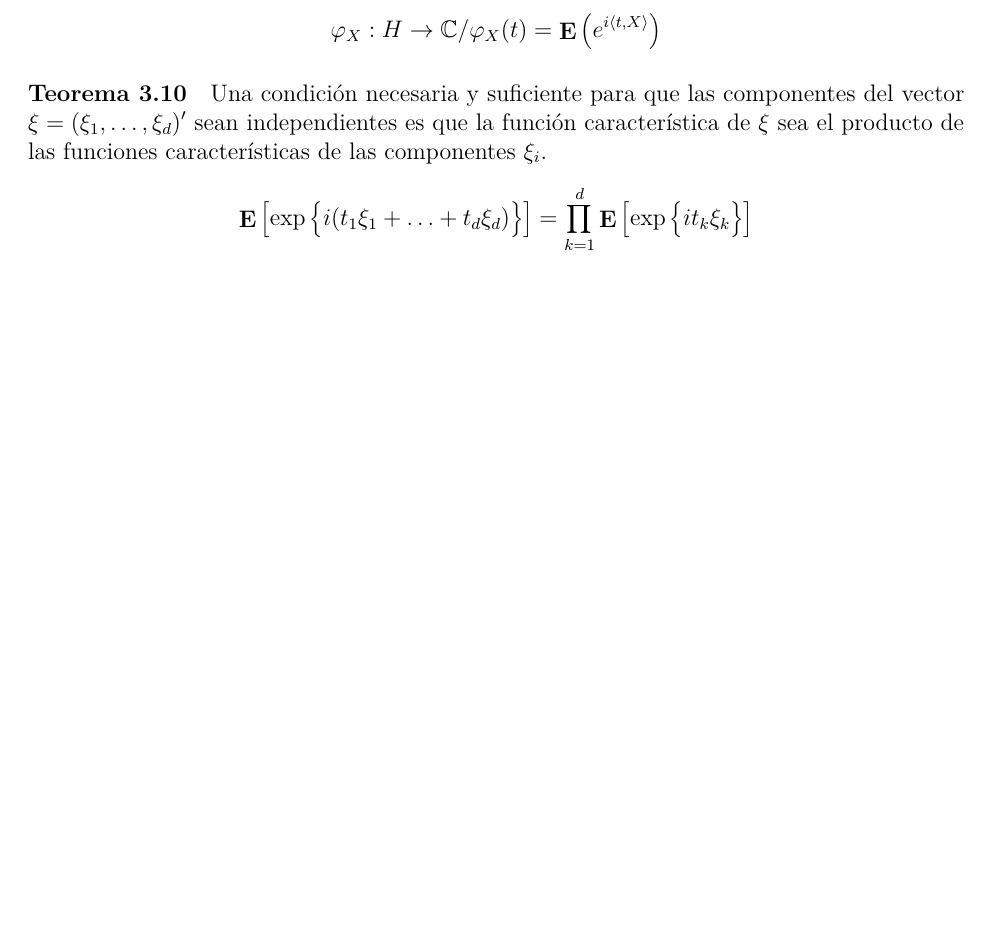
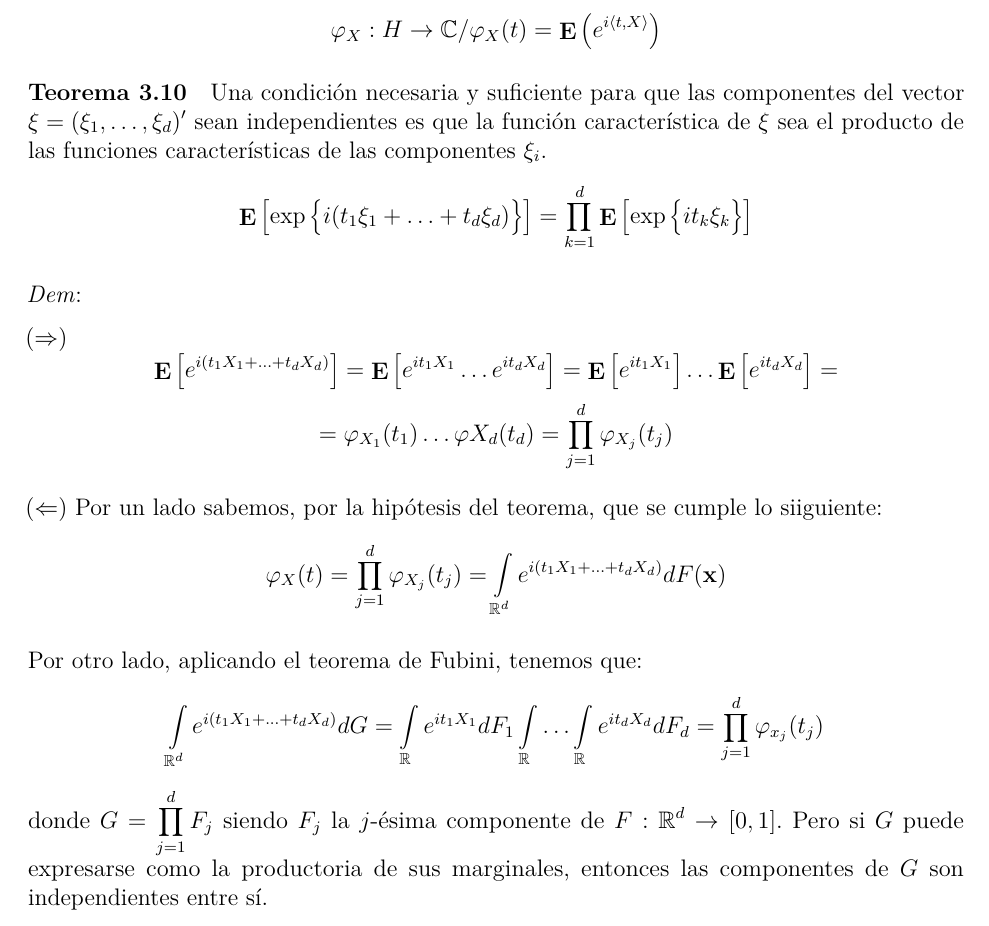
Before and after one commit to daczarne/prob2, an R Markdown document (03_fun_car_tlc/03-funcartlc.Rmd): part of page 4 of 7 before the commit and part of page 4 of 8 after it, cut so that both start at the same text, the shorter picture padded with empty space. Rendered offline with R 4.5, knitr and Pandoc, then LaTeX, with nearby package versions.

Commit message:
proof 3.10

```diff
--- a/03_fun_car_tlc/03-funcartlc.Rmd
+++ b/03_fun_car_tlc/03-funcartlc.Rmd
@@ -153,6 +153,19 @@ $$\varphi_X : H \rightarrow \mathbb{C} / \varphi_X (t) = \E \big( e^{i \langle t
 Una condición necesaria y suficiente para que las componentes del vector $\xi = (\xi_1, \ldots, \xi_d)'$ sean independientes es que la función característica de $\xi$ sea el producto de las funciones características de las componentes $\xi_i$.
 $$\E \left[ \exp\big\{ i ( t_1 \xi_1 + \ldots + t_d \xi_d ) \big\} \right] = \prod\limits_{k = 1}^{d} \E \left[ \exp\big\{ i t_k \xi_k \big\} \right] $$
 
+*Dem*:
+
+$(\Rightarrow)$
+$$\E \left[ e^{i(t_1X_1 + \ldots + t_d X_d)} \right] = \E \left[ e^{it_1X_1} \ldots e^{i t_d X_d} \right] = \E \left[ e^{it_1X_1} \right] \ldots \E \left[ e^{i t_d X_d} \right] =$$
+$$= \varphi_{X_1}(t_1) \ldots \varphi{X_d}(t_d) = \prod\limits_{j = 1}^{d} \varphi_{X_j}(t_j)$$
+
+$(\Leftarrow)$ Por un lado sabemos, por la hipótesis del teorema, que se cumple lo siiguiente:
+$$\varphi_X(t) = \prod\limits_{j = 1}^{d} \varphi_{X_j}(t_j) = \int\limits_{\mathbb{R}^d} e^{i(t_1 X_1 + \ldots + t_d X_d)} dF(\mathbf{x}) $$
+
+Por otro lado, aplicando el teorema de Fubini, tenemos que:
+$$\int\limits_{\mathbb{R}^d} e^{i(t_1 X_1 + \ldots + t_d X_d)} dG = \int\limits_{\mathbb{R}} e^{it_1 X_1} dF_1\int\limits_{\mathbb{R}}  \ldots \int\limits_{\mathbb{R}} e^{ i t_d X_d } dF_d = \prod\limits_{j = 1}^{d} \varphi_{x_j}(t_j)$$
+donde $G = \prod\limits_{j = 1}^{d} F_j$ siendo $F_j$ la $j$-ésima componente de $F : \mathbb{R}^d \rightarrow [0, 1]$. Pero si $G$ puede expresarse como la productoria de sus marginales, entonces las componentes de $G$ son independientes entre sí.
+
 #### Teorema 3.11
 
 Dada $\{X_n\}_{n \in \mathbb{N}}$ una sucesión de variables aleatorias definidas en $(\Omega_n, \, \mathcal{A}_n, \, P_n)$ y una variable aleatoria $X$ definida en $(\Omega, \, \mathcal{A}, \, P)$, son equivalentes:
```
